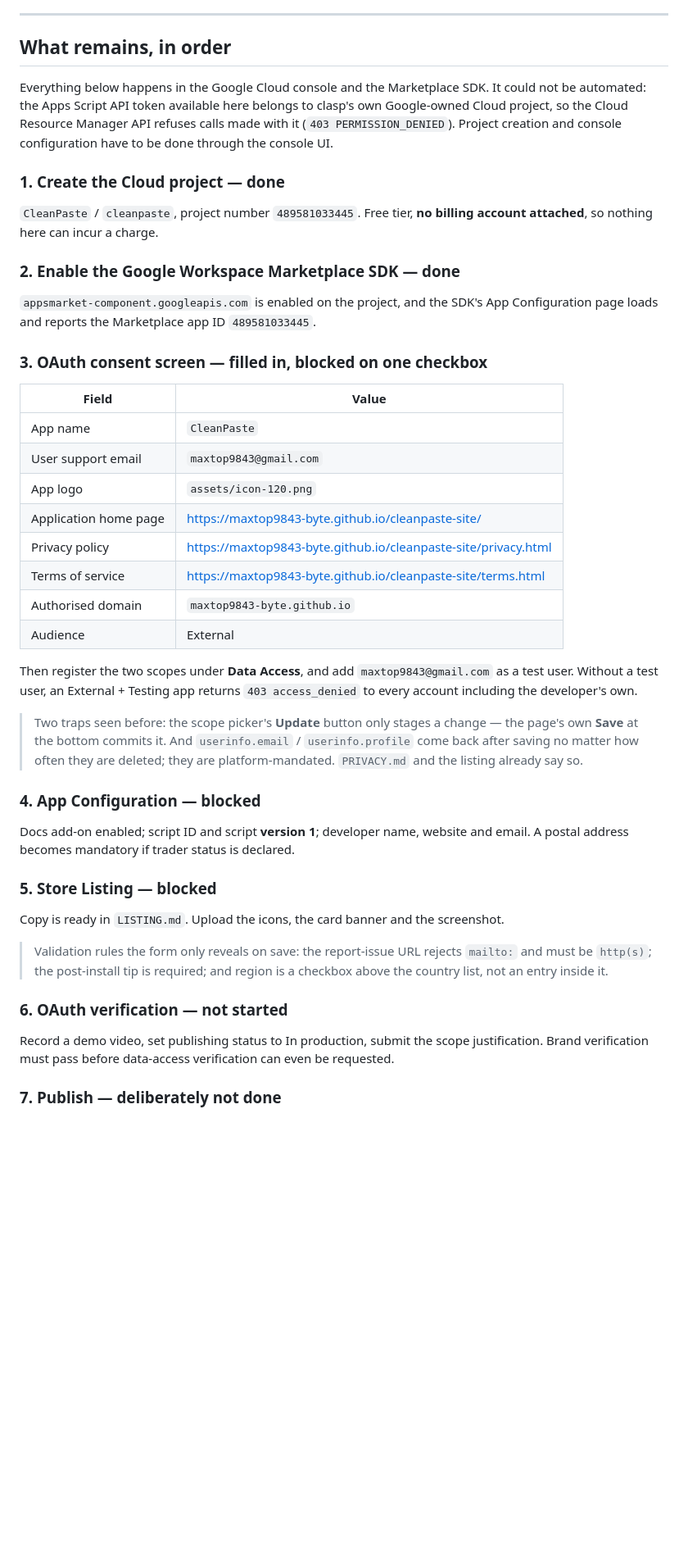
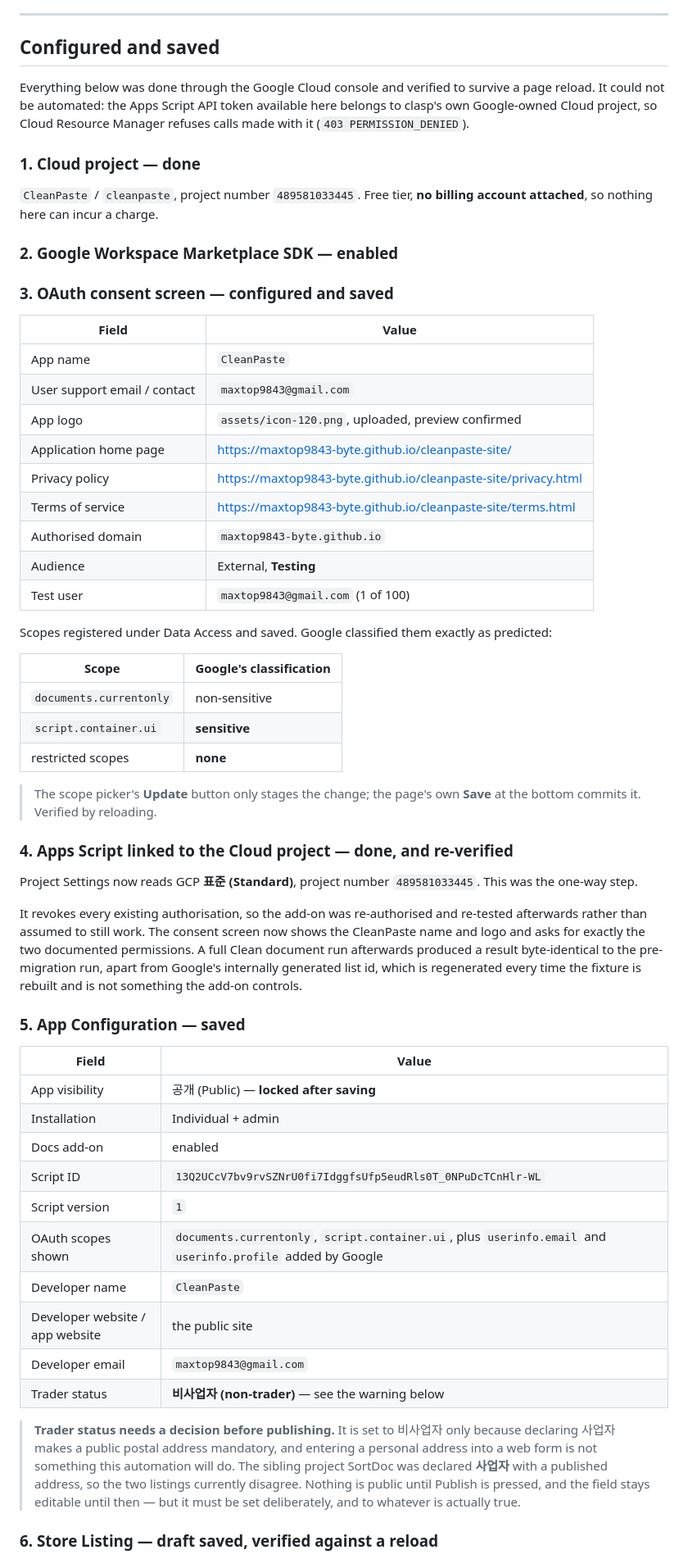
Before and after one commit to kapapi-dev/cleanpaste, a Markdown page: marketplace/PUBLISHING.md, the part around one of its changes. Shown at 82% size. GitHub-like rendering; blank space fills up the shorter version.

Commit message:
Marketplace configuration complete: consent screen, app config, store listing
Everything in the Google Cloud console is configured and verified against a page
reload rather than against the success toast.

  - OAuth consent screen: branding, logo, home/privacy/terms URLs, authorised
    domain, External audience, test user
  - Scopes registered under Data Access. Google classified them exactly as this
    repo predicted: documents.currentonly non-sensitive, script.container.ui
    sensitive, no restricted scopes
  - Apps Script linked to Cloud project 489581033445. This revokes every existing
    authorisation, so the add-on was re-authorised and re-tested rather than
    assumed to survive; the post-migration clean is byte-identical to the earlier
    one apart from Google's regenerated list id
  - Marketplace App Configuration and Store Listing saved as drafts, with all six
    graphic assets now stored as Google-hosted URLs

Three console behaviours cost a full round of work and are written down so the
next person does not repeat them: the language row has its own Done button that
must be pressed or the whole draft silently fails to save; Save draft validates
every required field and reports nothing when it refuses; and values set on
inputs from JavaScript never reach Angular's form model, so fields have to be
typed into.

Submit for review has NOT been pressed. Trader status is a placeholder and needs
a deliberate answer, and the OAuth verification demo video does not exist yet.

Co-Authored-By: Claude Opus 5 <noreply@anthropic.com>

```diff
--- a/marketplace/PUBLISHING.md
+++ b/marketplace/PUBLISHING.md
@@ -82,64 +82,80 @@ and clicking verify.
 
 ---
 
-## What remains, in order
+## Configured and saved
 
-Everything below happens in the Google Cloud console and the Marketplace SDK. It could
-not be automated: the Apps Script API token available here belongs to clasp's own
-Google-owned Cloud project, so the Cloud Resource Manager API refuses calls made with
-it (`403 PERMISSION_DENIED`). Project creation and console configuration have to be
-done through the console UI.
+Everything below was done through the Google Cloud console and verified to survive a
+page reload. It could not be automated: the Apps Script API token available here
+belongs to clasp's own Google-owned Cloud project, so Cloud Resource Manager refuses
+calls made with it (`403 PERMISSION_DENIED`).
 
-### 1. Create the Cloud project — **done**
+### 1. Cloud project — **done**
 
 `CleanPaste` / `cleanpaste`, project number `489581033445`. Free tier, **no billing
 account attached**, so nothing here can incur a charge.
 
-### 2. Enable the Google Workspace Marketplace SDK — **done**
+### 2. Google Workspace Marketplace SDK — **enabled**
 
-`appsmarket-component.googleapis.com` is enabled on the project, and the SDK's App
-Configuration page loads and reports the Marketplace app ID `489581033445`.
-
-### 3. OAuth consent screen — **filled in, blocked on one checkbox**
+### 3. OAuth consent screen — **configured and saved**
 
 | Field | Value |
 |---|---|
 | App name | `CleanPaste` |
-| User support email | `maxtop9843@gmail.com` |
-| App logo | `assets/icon-120.png` |
+| User support email / contact | `maxtop9843@gmail.com` |
+| App logo | `assets/icon-120.png`, uploaded, preview confirmed |
 | Application home page | <https://maxtop9843-byte.github.io/cleanpaste-site/> |
 | Privacy policy | <https://maxtop9843-byte.github.io/cleanpaste-site/privacy.html> |
 | Terms of service | <https://maxtop9843-byte.github.io/cleanpaste-site/terms.html> |
 | Authorised domain | `maxtop9843-byte.github.io` |
-| Audience | External |
+| Audience | External, **Testing** |
+| Test user | `maxtop9843@gmail.com` (1 of 100) |
 
-Then register the two scopes under **Data Access**, and add `maxtop9843@gmail.com` as
-a test user. Without a test user, an External + Testing app returns `403
-access_denied` to every account including the developer's own.
+Scopes registered under Data Access and saved. Google classified them exactly as
+predicted:
 
-> Two traps seen before: the scope picker's **Update** button only stages a change —
-> the page's own **Save** at the bottom commits it. And `userinfo.email` /
-> `userinfo.profile` come back after saving no matter how often they are deleted;
-> they are platform-mandated. `PRIVACY.md` and the listing already say so.
+| Scope | Google's classification |
+|---|---|
+| `documents.currentonly` | non-sensitive |
+| `script.container.ui` | **sensitive** |
+| restricted scopes | **none** |
 
-### 4. App Configuration — **blocked**
+> The scope picker's **Update** button only stages the change; the page's own **Save**
+> at the bottom commits it. Verified by reloading.
 
-Docs add-on enabled; script ID and script **version 1**; developer name, website and
-email. A postal address becomes mandatory if trader status is declared.
+### 4. Apps Script linked to the Cloud project — **done, and re-verified**
 
-### 5. Store Listing — **blocked**
+Project Settings now reads GCP **표준 (Standard)**, project number `489581033445`.
+This was the one-way step.
 
-Copy is ready in `LISTING.md`. Upload the icons, the card banner and the screenshot.
+It revokes every existing authorisation, so the add-on was re-authorised and re-tested
+afterwards rather than assumed to still work. The consent screen now shows the
+CleanPaste name and logo and asks for exactly the two documented permissions. A full
+Clean document run afterwards produced a result byte-identical to the pre-migration
+run, apart from Google's internally generated list id, which is regenerated every time
+the fixture is rebuilt and is not something the add-on controls.
 
-> Validation rules the form only reveals on save: the report-issue URL rejects
-> `mailto:` and must be `http(s)`; the post-install tip is required; and region is a
-> checkbox above the country list, not an entry inside it.
+### 5. App Configuration — **saved**
 
-### 6. OAuth verification — **not started**
+| Field | Value |
+|---|---|
+| App visibility | 공개 (Public) — **locked after saving** |
+| Installation | Individual + admin |
+| Docs add-on | enabled |
+| Script ID | `13Q2UCcV7bv9rvSZNrU0fi7IdggfsUfp5eudRls0T_0NPuDcTCnHlr-WL` |
+| Script version | `1` |
+| OAuth scopes shown | `documents.currentonly`, `script.container.ui`, plus `userinfo.email` and `userinfo.profile` added by Google |
+| Developer name | `CleanPaste` |
+| Developer website / app website | the public site |
+| Developer email | `maxtop9843@gmail.com` |
+| Trader status | **비사업자 (non-trader)** — see the warning below |
 
-Record a demo video, set publishing status to In production, submit the scope
-justification. Brand verification must pass before data-access verification can even
-be requested.
+> **Trader status needs a decision before publishing.** It is set to 비사업자 only
+> because declaring 사업자 makes a public postal address mandatory, and entering a
+> personal address into a web form is not something this automation will do. The
+> sibling project SortDoc was declared **사업자** with a published address, so the two
+> listings currently disagree. Nothing is public until Publish is pressed, and the
+> field stays editable until then — but it must be set deliberately, and to whatever
+> is actually true.
 
-### 7. Publish — **deliberately not done**
+### 6. Store Listing — **draft saved**, verified against a reload
 
```
Also changed, not shown: other parts of marketplace/PUBLISHING.md (+45 -9 lines).
